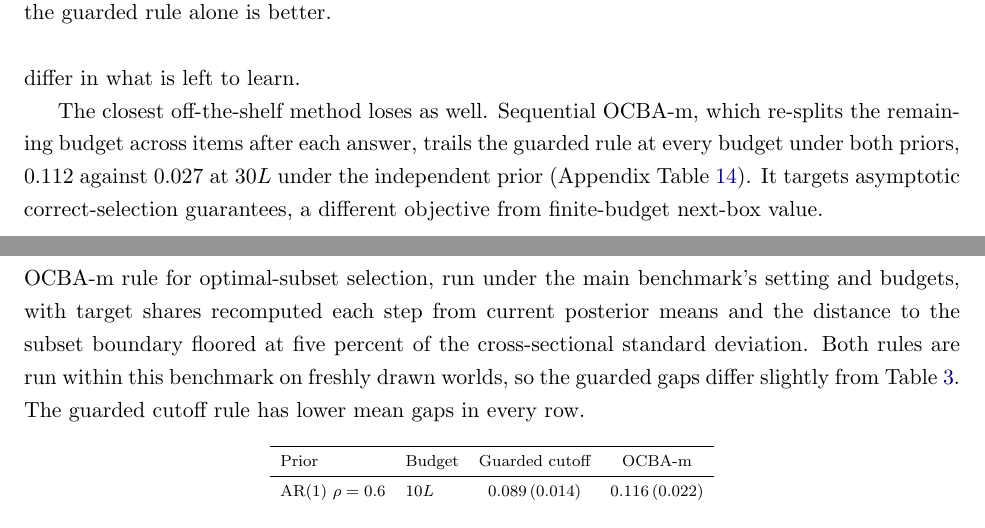
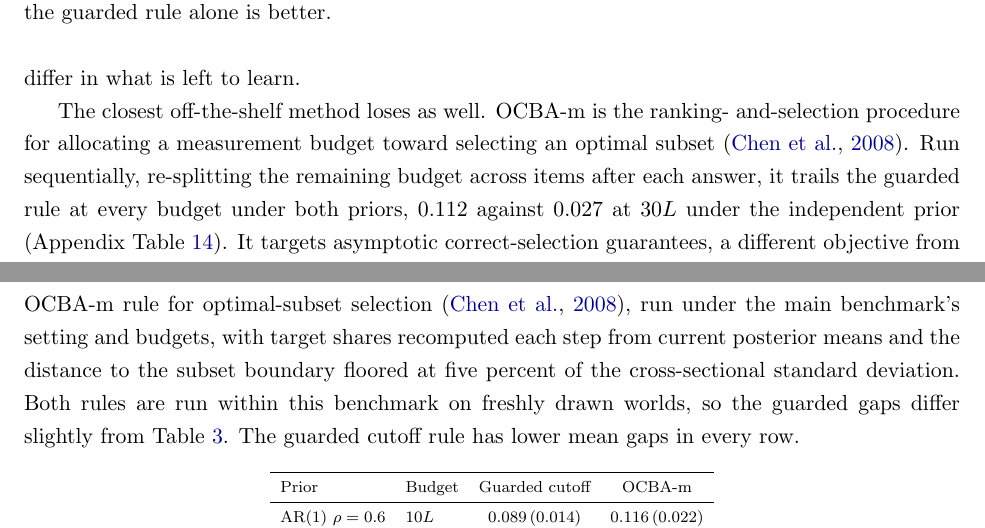
Before and after one commit to Hrj9499/retention-feedback-replication, a LaTeX paper (retention.tex): two parts of pages 24 and 44 of 48, joined at a grey line, cut so that both start at the same text. Compiled offline with pdfLaTeX.

Commit message:
Cite OCBA-m at its benchmark introductions

```diff
--- a/retention.tex
+++ b/retention.tex
@@ -1431,8 +1431,10 @@ behind even allocation. Cutoff relevance sets the priority; the
 posterior refinements matter only when near-cutoff items differ in what
 is left to learn.
 
-The closest off-the-shelf method loses as well. Sequential OCBA-m,
-which re-splits the remaining budget across items after each answer,
+The closest off-the-shelf method loses as well. OCBA-m is the ranking-
+and-selection procedure for allocating a measurement budget toward
+selecting an optimal subset \citep{ChenHeFuLee2008}. Run sequentially,
+re-splitting the remaining budget across items after each answer, it
 trails the guarded rule at every budget under both priors, \(0.112\)
 against \(0.027\) at \(30L\) under the independent prior
 (Appendix Table~\ref{tab:ocba}). It targets asymptotic
@@ -2430,9 +2432,9 @@ Segment-weighted marginal value & $0.114\,(0.011)$ & $93.2\%$ & $0.232\,(0.024)$
 \FloatBarrier
 
 Table~\ref{tab:ocba} reports the ranking-and-selection comparator
-quoted in Section~\ref{subsec:design-allocation}. It is a sequential
-OCBA-m rule for optimal-subset selection, run under the main
-benchmark's setting and budgets, with target shares recomputed each
+quoted in Section~\ref{subsec:design-allocation}. It is a sequential OCBA-m rule for optimal-subset selection
+\citep{ChenHeFuLee2008}, run under the main benchmark's setting and
+budgets, with target shares recomputed each
 step from current posterior means and the distance to the subset
 boundary floored at five percent of the cross-sectional standard
 deviation. Both rules are run within this benchmark on freshly drawn
```
